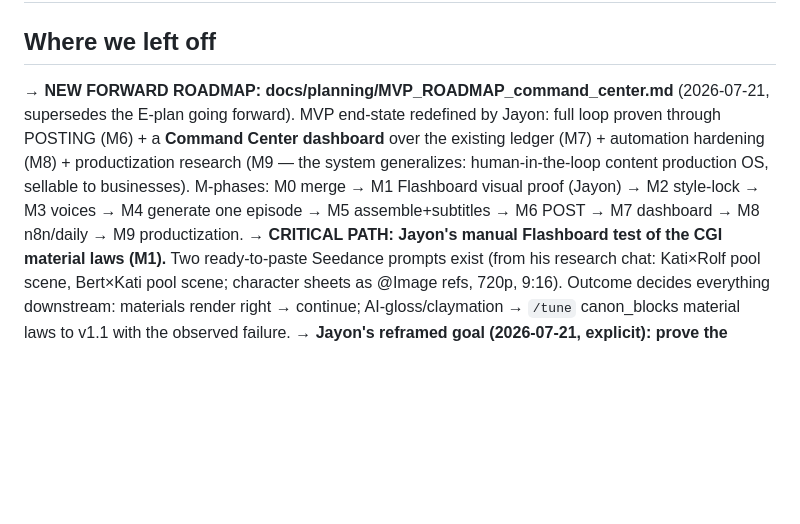
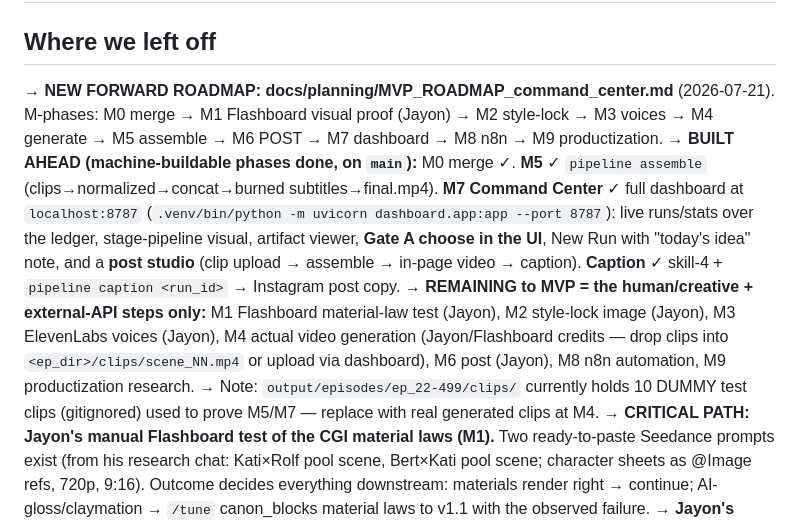
Before and after one commit to jayonkv137/anki-video, a Markdown page: docs/project_status.md, the part around the change. Rendered like a GitHub page; blank space fills up the shorter version.

Commit message:
docs: status sync — M5/M7/caption built ahead; remaining MVP steps are human/creative gates
Co-Authored-By: Claude Opus 4.8 <noreply@anthropic.com>

```diff
--- a/docs/project_status.md
+++ b/docs/project_status.md
@@ -17,7 +17,10 @@
 
 ## Where we left off
 
-→ **NEW FORWARD ROADMAP: docs/planning/MVP_ROADMAP_command_center.md** (2026-07-21, supersedes the E-plan going forward). MVP end-state redefined by Jayon: full loop proven through POSTING (M6) + a **Command Center dashboard** over the existing ledger (M7) + automation hardening (M8) + productization research (M9 — the system generalizes: human-in-the-loop content production OS, sellable to businesses). M-phases: M0 merge → M1 Flashboard visual proof (Jayon) → M2 style-lock → M3 voices → M4 generate one episode → M5 assemble+subtitles → M6 POST → M7 dashboard → M8 n8n/daily → M9 productization.
+→ **NEW FORWARD ROADMAP: docs/planning/MVP_ROADMAP_command_center.md** (2026-07-21). M-phases: M0 merge → M1 Flashboard visual proof (Jayon) → M2 style-lock → M3 voices → M4 generate → M5 assemble → M6 POST → M7 dashboard → M8 n8n → M9 productization.
+→ **BUILT AHEAD (machine-buildable phases done, on `main`):** M0 merge ✓. **M5** ✓ `pipeline assemble` (clips→normalized→concat→burned subtitles→final.mp4). **M7 Command Center** ✓ full dashboard at `localhost:8787` (`.venv/bin/python -m uvicorn dashboard.app:app --port 8787`): live runs/stats over the ledger, stage-pipeline visual, artifact viewer, **Gate A choose in the UI**, New Run with "today's idea" note, and a **post studio** (clip upload → assemble → in-page video → caption). **Caption** ✓ skill-4 + `pipeline caption <run_id>` → Instagram post copy.
+→ **REMAINING to MVP = the human/creative + external-API steps only:** M1 Flashboard material-law test (Jayon), M2 style-lock image (Jayon), M3 ElevenLabs voices (Jayon), M4 actual video generation (Jayon/Flashboard credits — drop clips into `<ep_dir>/clips/scene_NN.mp4` or upload via dashboard), M6 post (Jayon), M8 n8n automation, M9 productization research.
+→ Note: `output/episodes/ep_22-499/clips/` currently holds 10 DUMMY test clips (gitignored) used to prove M5/M7 — replace with real generated clips at M4.
 → **CRITICAL PATH: Jayon's manual Flashboard test of the CGI material laws (M1).** Two ready-to-paste Seedance prompts exist (from his research chat: Kati×Rolf pool scene, Bert×Kati pool scene; character sheets as @Image refs, 720p, 9:16). Outcome decides everything downstream: materials render right → continue; AI-gloss/claymation → `/tune` canon_blocks material laws to v1.1 with the observed failure.
 → **Jayon's reframed goal (2026-07-21, explicit): prove the automation full end-to-end — through video generation and actually posting something — BEFORE iterating on story/design quality.** He has known design concerns with stories/structure (parked; see idea #16 + his notes) but wants the full-loop proof first.
 → **THE VISUAL PIVOT is applied and committed** (`9a04a14`): canon_blocks v1.0 (photoreal CGI material laws, puppet aesthetic purged), Constants-vs-Variables split (skill-3 v3.0 = virtual DP writing per-scene lighting), Live-Action Integration Rule in both guideline files, sheet-first dual identity refs. Regression-verified on the existing episode; old puppet prompts preserved at `output/episodes/ep_22-499/prompts_v0_puppet/`. Known open items: ep_22-499's regenerated prompts still exceed the Seedance 3000-char cap (fix lands next run via skill-3's new character budget); Bert's "felt hat" vs AVOID-list "felt" collision is a watch-item in the visual test.
```
